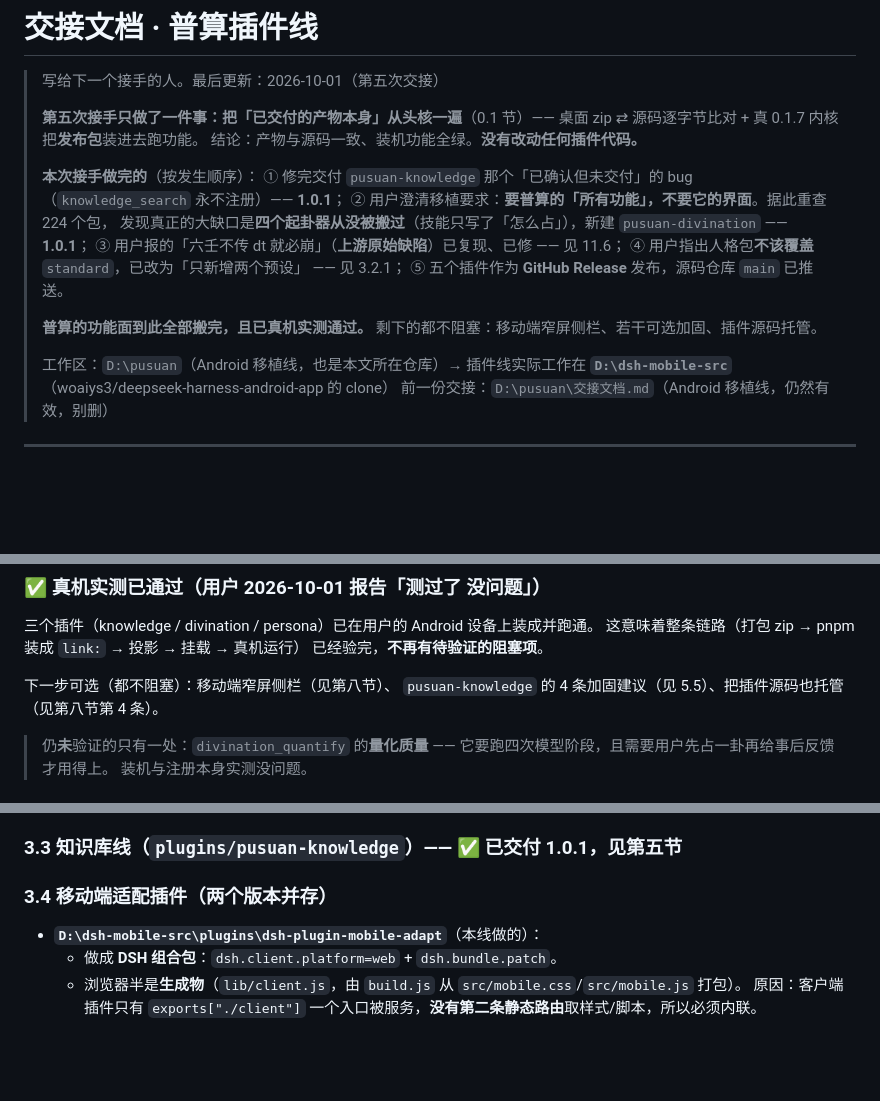
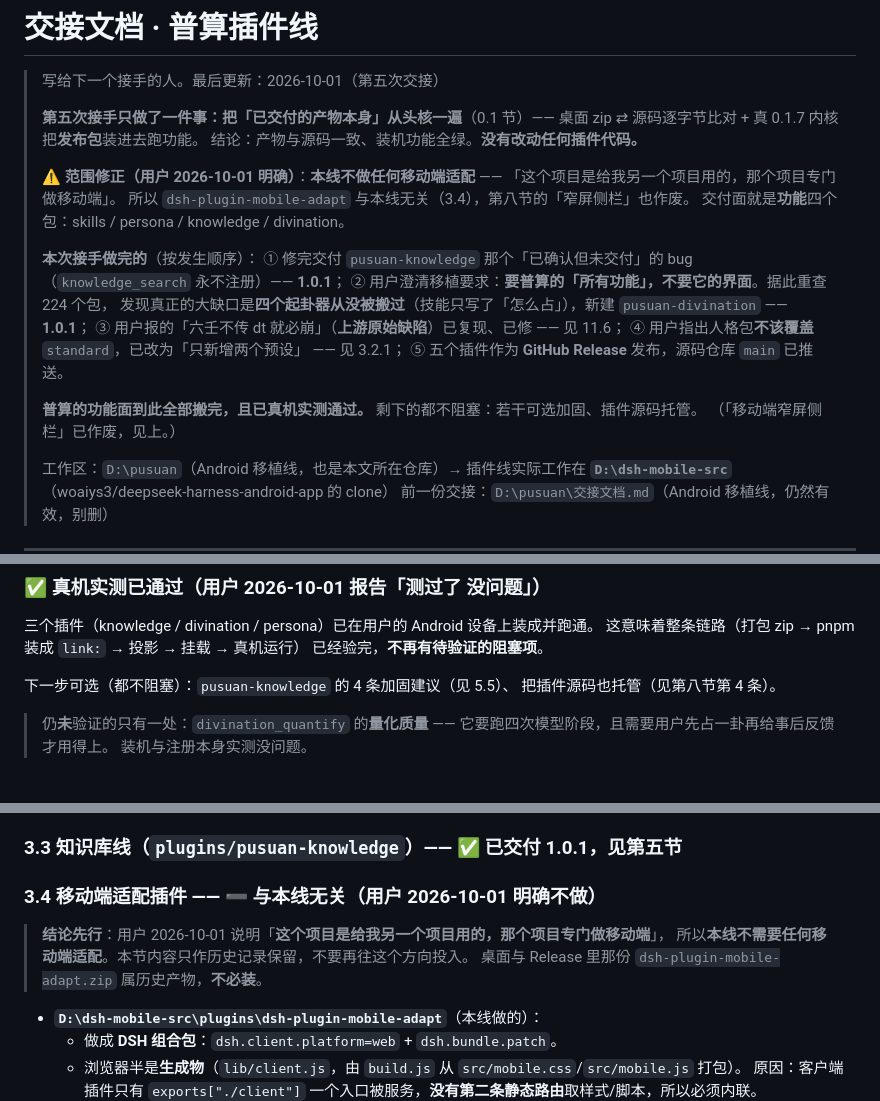
Before and after one commit to woaiys3/pusuan-agent, a Markdown page: 交接文档-普算插件线.md, 3 parts joined by grey strips. Drawn GitHub-style; blank space fills up the shorter version.

Commit message:
交接文档（插件线）：范围修正——本线不做移动端适配，mobile-adapt 与窄屏侧栏条目作废

```diff
--- a/交接文档-普算插件线.md
+++ b/交接文档-普算插件线.md
@@ -5,6 +5,11 @@
 > **第五次接手只做了一件事：把「已交付的产物本身」从头核一遍**（0.1 节）——
 > 桌面 zip ⇄ 源码逐字节比对 + 真 0.1.7 内核把**发布包**装进去跑功能。
 > 结论：产物与源码一致、装机功能全绿。**没有改动任何插件代码。**
+>
+> ⚠ **范围修正（用户 2026-10-01 明确）**：**本线不做任何移动端适配** ——
+> 「这个项目是给我另一个项目用的，那个项目专门做移动端」。
+> 所以 `dsh-plugin-mobile-adapt` 与本线无关（3.4），第八节的「窄屏侧栏」也作废。
+> 交付面就是**功能**四个包：skills / persona / knowledge / divination。
 >
 > **本次接手做完的**（按发生顺序）：
 > ① 修完交付 `pusuan-knowledge` 那个「已确认但未交付」的 bug（`knowledge_search` 永不注册）—— **1.0.1**；
@@ -15,7 +20,8 @@
 > ⑤ 五个插件作为 **GitHub Release** 发布，源码仓库 `main` 已推送。
 >
 > **普算的功能面到此全部搬完，且已真机实测通过。**
-> 剩下的都不阻塞：移动端窄屏侧栏、若干可选加固、插件源码托管。
+> 剩下的都不阻塞：若干可选加固、插件源码托管。
+> （「移动端窄屏侧栏」已作废，见上。）
 >
 > 工作区：`D:\pusuan`（Android 移植线，也是本文所在仓库）→ 插件线实际工作在
 > **`D:\dsh-mobile-src`**（woaiys3/deepseek-harness-android-app 的 clone）
@@ -42,8 +48,8 @@
 这意味着整条链路（打包 zip → pnpm 装成 `link:` → 投影 → 挂载 → 真机运行）
 已经验完，**不再有待验证的阻塞项**。
 
-下一步可选（都不阻塞）：移动端窄屏侧栏（见第八节）、
-`pusuan-knowledge` 的 4 条加固建议（见 5.5）、把插件源码也托管（见第八节第 4 条）。
+下一步可选（都不阻塞）：`pusuan-knowledge` 的 4 条加固建议（见 5.5）、
+把插件源码也托管（见第八节第 4 条）。
 
 > 仍**未**验证的只有一处：`divination_quantify` 的**量化质量** ——
 > 它要跑四次模型阶段，且需要用户先占一卦再给事后反馈才用得上。
@@ -184,7 +190,11 @@ python **不可用**（是 Store 占位符）、pnpm 需 `npx pnpm@10` 取。
 
 ### 3.3 知识库线（`plugins/pusuan-knowledge`）—— ✅ 已交付 1.0.1，见第五节
 
-### 3.4 移动端适配插件（两个版本并存）
+### 3.4 移动端适配插件 —— ➖ 与本线无关（用户 2026-10-01 明确不做）
+
+> **结论先行**：用户 2026-10-01 说明「**这个项目是给我另一个项目用的，那个项目专门做移动端**」，
+> 所以**本线不需要任何移动端适配**。本节内容只作历史记录保留，不要再往这个方向投入。
+> 桌面与 Release 里那份 `dsh-plugin-mobile-adapt.zip` 属历史产物，**不必装**。
 
 - **`D:\dsh-mobile-src\plugins\dsh-plugin-mobile-adapt`**（本线做的）：
   - 做成 **DSH 组合包**：`dsh.client.platform=web` + `dsh.bundle.patch`。
```
Also changed, not shown: other parts of 交接文档-普算插件线.md (+8 -8 lines).
